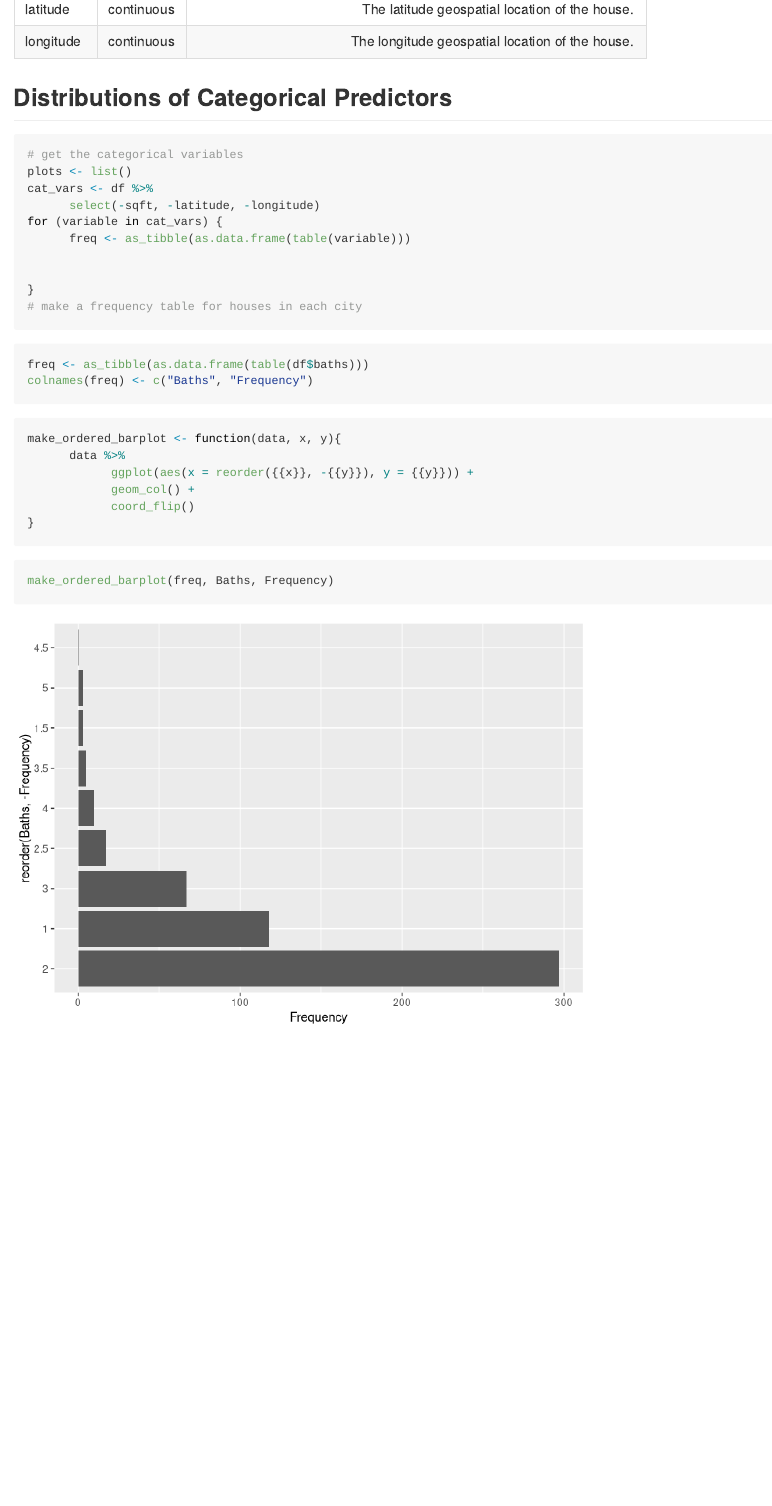
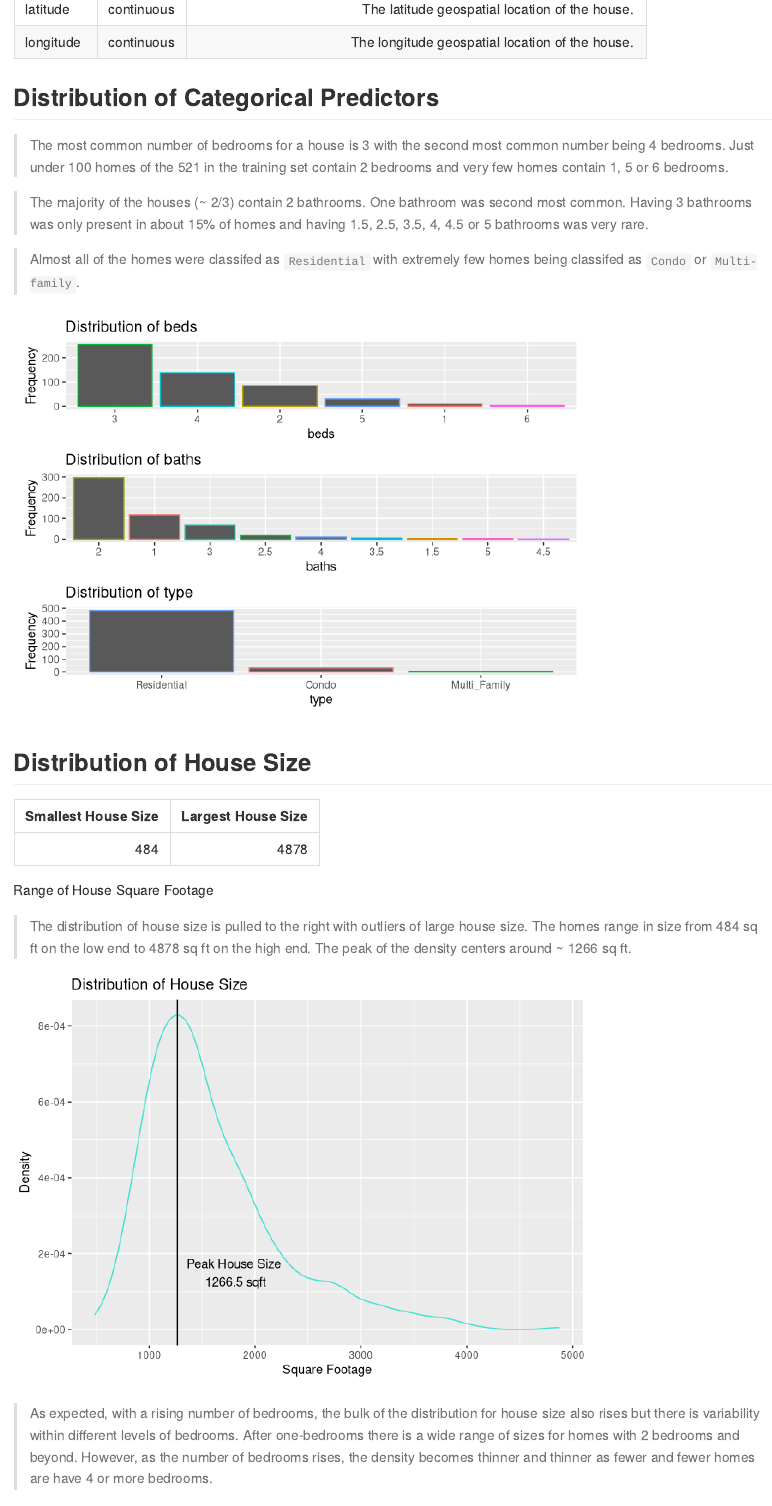
Before and after one commit to aromatic-toast/Sacramento_Home_Prices_Workflow, an R Markdown document (doc/eda.Rmd): the page in a window 1100 px wide, from 1220 px down before the commit and from 1520 px down after it, so that both start at the same text. Rendered offline with R 4.5, knitr and Pandoc, with nearby package versions.

Commit message:
finished initial EDA

````diff
--- a/doc/eda.Rmd
+++ b/doc/eda.Rmd
@@ -2,7 +2,10 @@
 title: "EDA of Sacramento House Prices"
 author: "Lesley Miller"
 date: "2/8/2020"
-output: github_document
+output:
+   github_document:
+      toc: true
+bibliography: citations.bib
 ---
 
 ```{r setup, include=FALSE}
@@ -45,26 +51,82 @@ print(paste("The number of predictors is:", num_features))
 |latitude| continuous | The latitude geospatial location of the house.|
 |longitude| continuous | The longitude geospatial location of the house.|
 
-## Distributions of Categorical Predictors
-```{r}
+## Distribution of Categorical Predictors
+
+> The most common number of bedrooms for a house is 3 with the second most common number being 4 bedrooms. Just under 100 homes of the 521 in the training set contain 2 bedrooms and very few homes contain 1, 5 or 6 bedrooms.
+
+> The majority of the houses (~ 2/3) contain 2 bathrooms. One bathroom was second most common. Having 3 bathrooms was only present in about 15% of homes and having 1.5, 2.5, 3.5, 4, 4.5 or 5 bathrooms was very rare.
+
+> Almost all of the homes were classifed as `Residential` with extremely few homes being classifed as `Condo` or `Multi-family`.
+
+
+```{r echo=FALSE}
 # get the categorical variables
-plots <- list()
 cat_vars <- df %>%
       select(-sqft, -latitude, -longitude)
-for (variable in cat_vars) {
-      freq <- as_tibble(as.data.frame(table(variable)))
+```
 
-
+```{r echo=FALSE}
+# make a list of frequency tables
+tables <- list()
+for (i in 1:length(cat_vars)) {
+      freq_table <- as_tibble(as.data.frame(table(cat_vars[[i]])))
+      col_name <- colnames(cat_vars)[i]
+      tables[[col_name]] <- freq_table
 }
-# make a frequency table for houses in each city
-
-```
-```{r}
-freq <- as_tibble(as.data.frame(table(df$baths)))
-colnames(freq) <- c("Baths", "Frequency")
 
 ```
 
 
-```{r}
-make_ordered_barplot <- function(data, x, y){
+```{r echo=FALSE}
+plots <- list()
+# plot the frequency tables of beds, baths & type
+for (i in 3:length(tables)) {
+   table <- tables[[i]]
+   p <- table %>%
+      ggplot(aes(x = reorder(Var1, -Freq), y = Freq, color = Var1)) +
+      geom_col() +
+      labs(title = paste("Distribution of", names(tables)[i]),
+           x = names(tables)[i],
+           y = "Frequency") +
+      theme_grey() +
+      theme(legend.position = "none")
+   plots[[names(tables)[i]]] <- p
+}
+
+# display the plots
+wrap_plots(plots, nrow = 3)
+```
+
+## Distribution of House Size
+```{r echo=FALSE}
+# make tibble of range of house size
+house_size_range <- tibble(`Smallest House Size` = range(df$sqft)[1],
+                           `Largest House Size` = range(df$sqft)[2])
+kable(house_size_range, caption = "Range of House Square Footage")
+```
+
+> The distribution of house size is pulled to the right with outliers of large house size. The homes range in size from 484 sq ft on the low end to 4878 sq ft on the high end. The peak of the density centers around ~ 1266 sq ft.
+
+```{r continuous vars, echo=FALSE}
+
+# get the peak house size
+peak_house_size <- density(df$sqft)$x[119]
+
+# make a density plot of the house square footage
+df %>%
+   ggplot(aes(x = sqft)) +
+   geom_density(color = "turquoise") +
+   labs(title = "Distribution of House Size",
+        x = "Square Footage",
+        y = "Density") +
+   theme_grey() +
+   geom_vline(xintercept = peak_house_size) +
+   annotate(geom = "text",
+            x = 1800,
+            y = 1.5e-04,
+            label = paste("Peak House Size\n",
+                          round(peak_house_size,1), "sqft"))
+```
+
+> As expected, with a rising number of bedrooms, the bulk of the distribution for house size also rises but there is variability within different levels of bedrooms. After one-bedrooms there is a wide range of sizes for homes with 2 bedrooms and beyond. However, as the number of bedrooms rises, the density becomes thinner and thinner as fewer and fewer homes are have 4 or more bedrooms.
@@ -71,11 +182,6 @@ make_ordered_barplot <- function(data, x, y){
       data %>%
-            ggplot(aes(x = reorder({{x}}, -{{y}}), y = {{y}})) +
+            ggplot(aes(x = reorder(data[[1]], -data[[2]]), y = data[[2]])) +
             geom_col() +
             coord_flip()
 }
 ```
-
-
-```{r}
-make_ordered_barplot(freq, Baths, Frequency)
-```
````
Also changed, not shown: doc/citations.bib (added), doc/eda.md, doc/eda_files/figure-gfm/continuous vars-1.png (added), doc/eda_files/figure-gfm/unnamed-chunk-4-1.png (added), doc/eda_files/figure-gfm/unnamed-chunk-5-1.png (added), doc/eda_files/figure-gfm/unnamed-chunk-6-1.png (added), doc/eda_files/figure-gfm/unnamed-chunk-7-1.png (added), doc/eda.Rmd (52 more changed lines).
